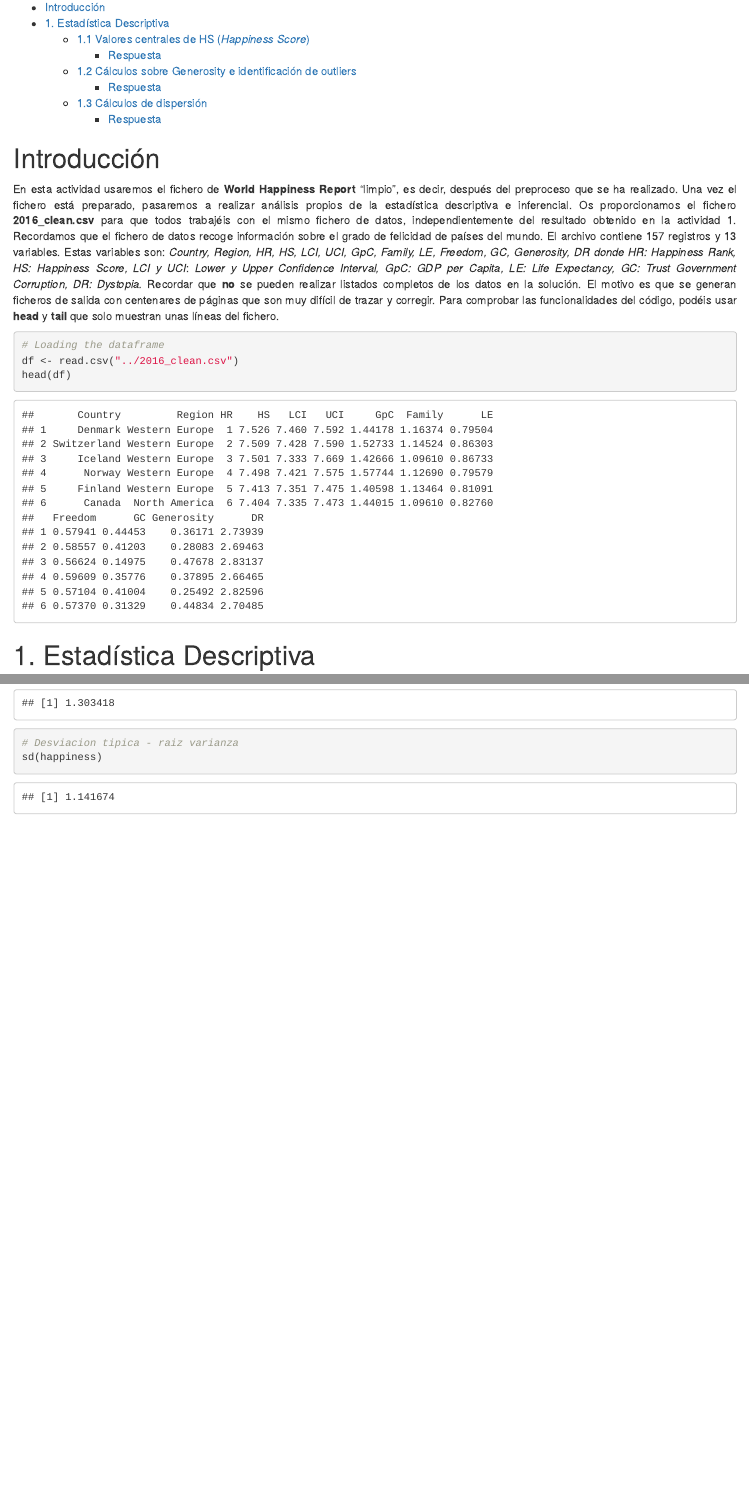
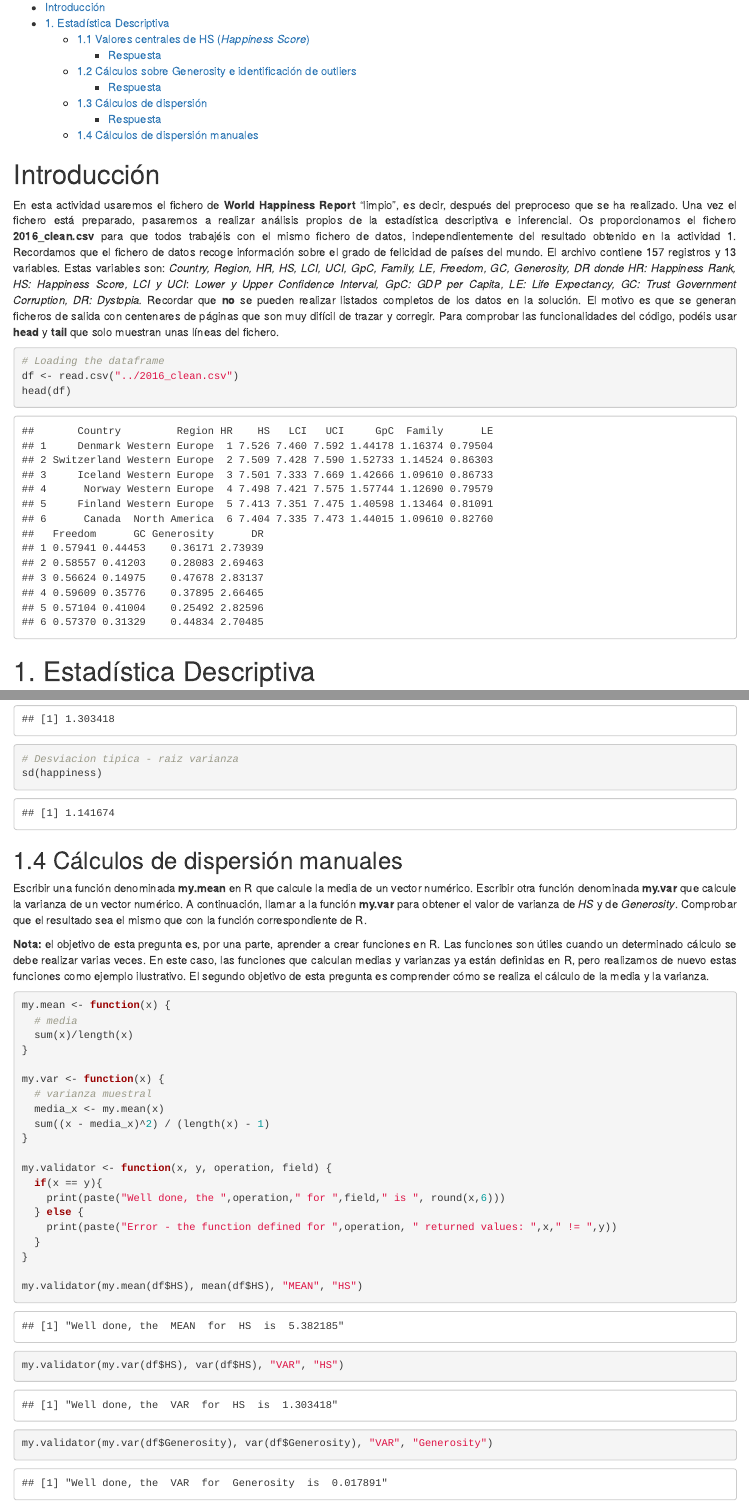
Before and after one commit to fernandoabcampos/advanced-statistics-data-analysis, an R Markdown document (barbeiro_analisis_estadistico.Rmd): the page in a window 1100 px wide, from 130 px down, and a second part further down, joined at a grey line. The pictures show the output file barbeiro_analisis_estadistico.html that the author committed with the source, opened offline.

Commit message:
Defining a function to manually calculate the variation and the mean (and also another one to check them)

````diff
--- a/barbeiro_analisis_estadistico.Rmd
+++ b/barbeiro_analisis_estadistico.Rmd
@@ -143,3 +143,38 @@ var(happiness)
 # Desviacion tipica - raiz varianza
 sd(happiness)
 ```
+
+
+##1.4 Cálculos de dispersión manuales
+<p style="text-align: justify">
+Escribir una función denominada **my.mean** en R que calcule la media de un vector numérico. Escribir otra función denominada **my.var** que calcule la varianza de un vector numérico.
+A continuación, llamar a la función **my.var** para obtener el valor de varianza de *HS* y de *Generosity*. Comprobar que el resultado sea el mismo que con la función correspondiente de R.
+</p>
+<p style="text-align: justify">
+**Nota:** el objetivo de esta pregunta es, por una parte, aprender a crear funciones en R. Las funciones son útiles cuando un determinado cálculo se debe realizar varias veces. En este caso, las funciones que calculan medias y varianzas ya están definidas en R, pero realizamos de nuevo estas funciones como ejemplo ilustrativo. El segundo objetivo de esta pregunta es comprender cómo se realiza el cálculo de la media y la varianza.
+</p>
+
+```{r chunck7}
+my.mean <- function(x) {
+  # media
+  sum(x)/length(x)
+}
+
+my.var <- function(x) {
+  # varianza muestral
+  media_x <- my.mean(x)
+  sum((x - media_x)^2) / (length(x) - 1)
+}
+
+my.validator <- function(x, y, operation, field) {
+  if(x == y){
+    print(paste("Well done, the ",operation," for ",field," is ", round(x,6)))
+  } else {
+    print(paste("Error - the function defined for ",operation, " returned values: ",x," != ",y))
+  }
+}
+
+my.validator(my.mean(df$HS), mean(df$HS), "MEAN", "HS")
+my.validator(my.var(df$HS), var(df$HS), "VAR", "HS")
+my.validator(my.var(df$Generosity), var(df$Generosity), "VAR", "Generosity")
+```
````
Also changed, not shown: Exercise4DefiningFunctionVariationAndMean.R (added, +22 -0 lines), barbeiro_analisis_estadistico.html.
